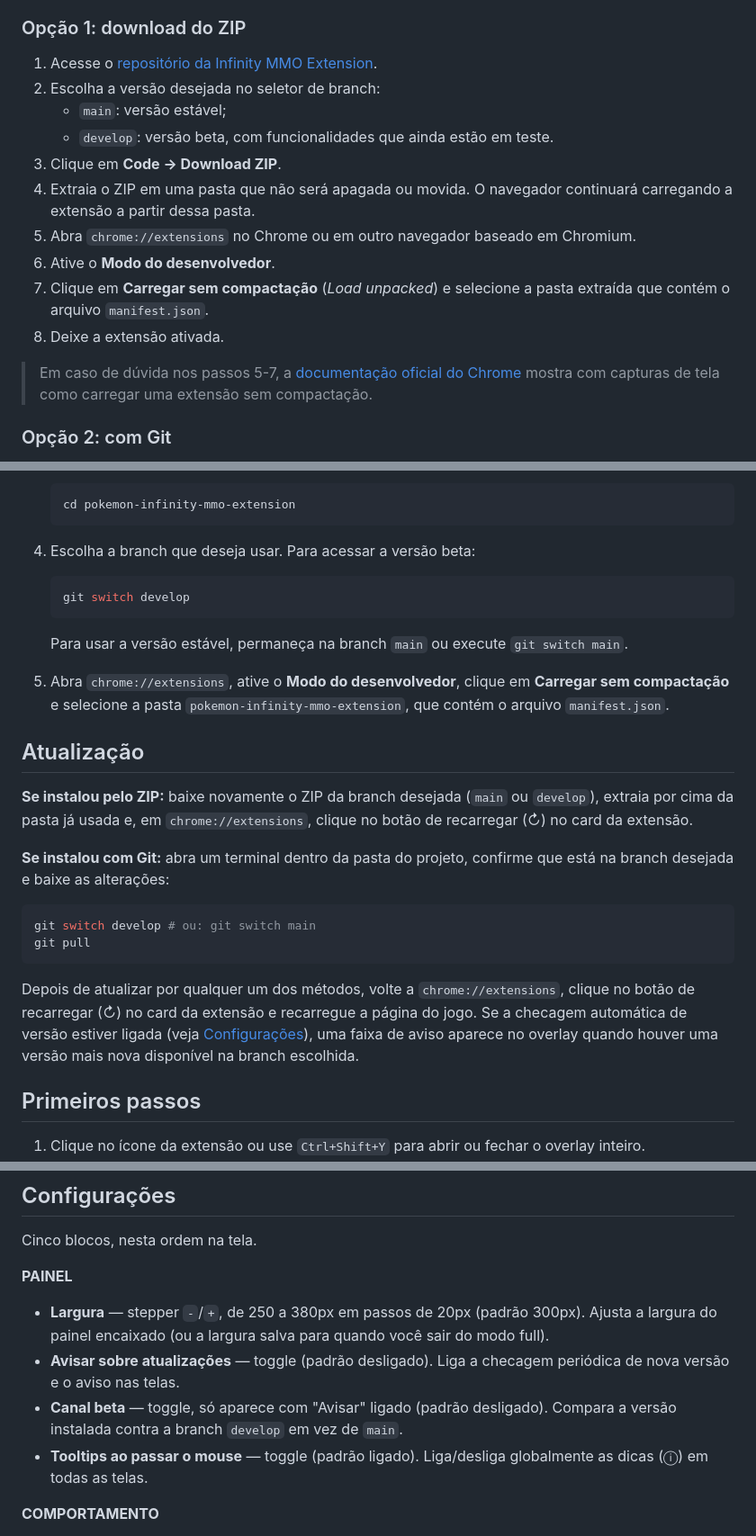
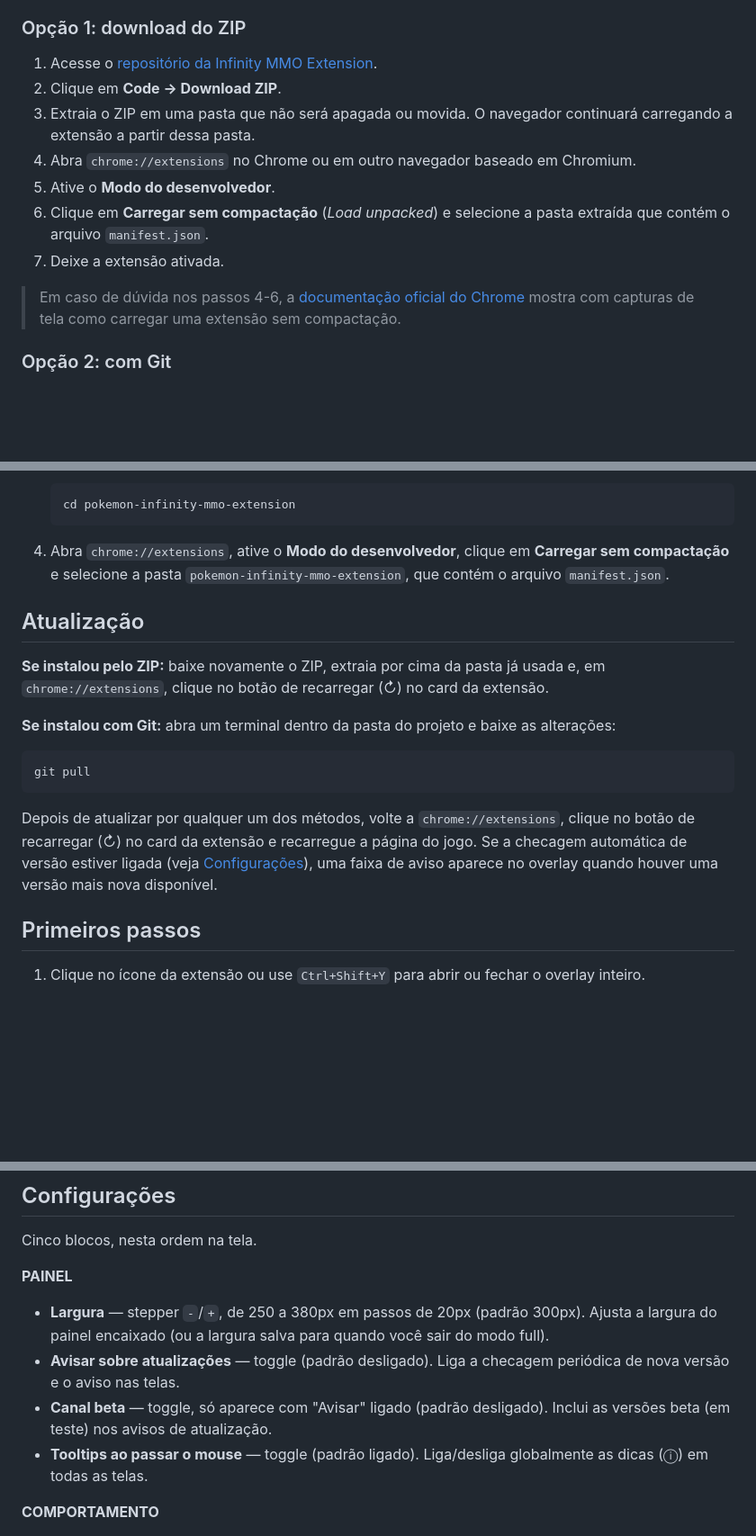
Before and after one commit to andaraGui/pokemon-helpers, a Markdown page: README.md, 3 parts joined by grey strips. Shown at 90% size. GitHub-like rendering; blank space fills up the shorter version.

Commit message:
docs: instala/atualiza só pela main; beta é o toggle Canal beta
Co-Authored-By: Claude Fable 5 <noreply@anthropic.com>

````diff
--- a/README.md
+++ b/README.md
@@ -35,20 +35,17 @@ atualizações futuras ficam mais fáceis (veja [Atualização](#atualização))
 ### Opção 1: download do ZIP
 
 1. Acesse o [repositório da Infinity MMO Extension](https://github.com/andaraGui/pokemon-infinity-mmo-extension).
-2. Escolha a versão desejada no seletor de branch:
-   - `main`: versão estável;
-   - `develop`: versão beta, com funcionalidades que ainda estão em teste.
-3. Clique em **Code → Download ZIP**.
-4. Extraia o ZIP em uma pasta que não será apagada ou movida. O navegador
+2. Clique em **Code → Download ZIP**.
+3. Extraia o ZIP em uma pasta que não será apagada ou movida. O navegador
    continuará carregando a extensão a partir dessa pasta.
-5. Abra `chrome://extensions` no Chrome ou em outro navegador baseado em
+4. Abra `chrome://extensions` no Chrome ou em outro navegador baseado em
    Chromium.
-6. Ative o **Modo do desenvolvedor**.
-7. Clique em **Carregar sem compactação** (*Load unpacked*) e selecione a
+5. Ative o **Modo do desenvolvedor**.
+6. Clique em **Carregar sem compactação** (*Load unpacked*) e selecione a
    pasta extraída que contém o arquivo `manifest.json`.
-8. Deixe a extensão ativada.
+7. Deixe a extensão ativada.
 
-> Em caso de dúvida nos passos 5-7, a
+> Em caso de dúvida nos passos 4-6, a
 > [documentação oficial do Chrome](https://developer.chrome.com/docs/extensions/get-started/tutorial/hello-world?hl=pt-br#load-unpacked)
 > mostra com capturas de tela como carregar uma extensão sem compactação.
 
@@ -69,29 +66,20 @@ Esta opção exige o [Git](https://git-scm.com/) instalado no computador.
    cd pokemon-infinity-mmo-extension
    ```
 
-4. Escolha a branch que deseja usar. Para acessar a versão beta:
-
-   ```bash
-   git switch develop
-   ```
-
-   Para usar a versão estável, permaneça na branch `main` ou execute
-   `git switch main`.
-5. Abra `chrome://extensions`, ative o **Modo do desenvolvedor**, clique em
+4. Abra `chrome://extensions`, ative o **Modo do desenvolvedor**, clique em
    **Carregar sem compactação** e selecione a pasta
    `pokemon-infinity-mmo-extension`, que contém o arquivo `manifest.json`.
 
 ## Atualização
 
-**Se instalou pelo ZIP:** baixe novamente o ZIP da branch desejada (`main`
-ou `develop`), extraia por cima da pasta já usada e, em `chrome://extensions`,
-clique no botão de recarregar (↻) no card da extensão.
+**Se instalou pelo ZIP:** baixe novamente o ZIP, extraia por cima da pasta
+já usada e, em `chrome://extensions`, clique no botão de recarregar (↻) no
+card da extensão.
 
-**Se instalou com Git:** abra um terminal dentro da pasta do projeto,
-confirme que está na branch desejada e baixe as alterações:
+**Se instalou com Git:** abra um terminal dentro da pasta do projeto e
+baixe as alterações:
 
 ```bash
-git switch develop # ou: git switch main
 git pull
 ```
 
@@ -99,7 +87,7 @@ Depois de atualizar por qualquer um dos métodos, volte a
 `chrome://extensions`, clique no botão de recarregar (↻) no card da extensão
 e recarregue a página do jogo. Se a checagem automática de versão estiver
 ligada (veja [Configurações](#configurações)), uma faixa de aviso aparece no
-overlay quando houver uma versão mais nova disponível na branch escolhida.
+overlay quando houver uma versão mais nova disponível.
 
 ## Primeiros passos
 
@@ -235,8 +223,8 @@ Cinco blocos, nesta ordem na tela.
 - **Avisar sobre atualizações** — toggle (padrão desligado). Liga a
   checagem periódica de nova versão e o aviso nas telas.
 - **Canal beta** — toggle, só aparece com "Avisar" ligado (padrão
-  desligado). Compara a versão instalada contra a branch `develop` em vez
-  de `main`.
+  desligado). Inclui as versões beta (em teste) nos avisos de
+  atualização.
 - **Tooltips ao passar o mouse** — toggle (padrão ligado). Liga/desliga
   globalmente as dicas (ⓘ) em todas as telas.
 
````
